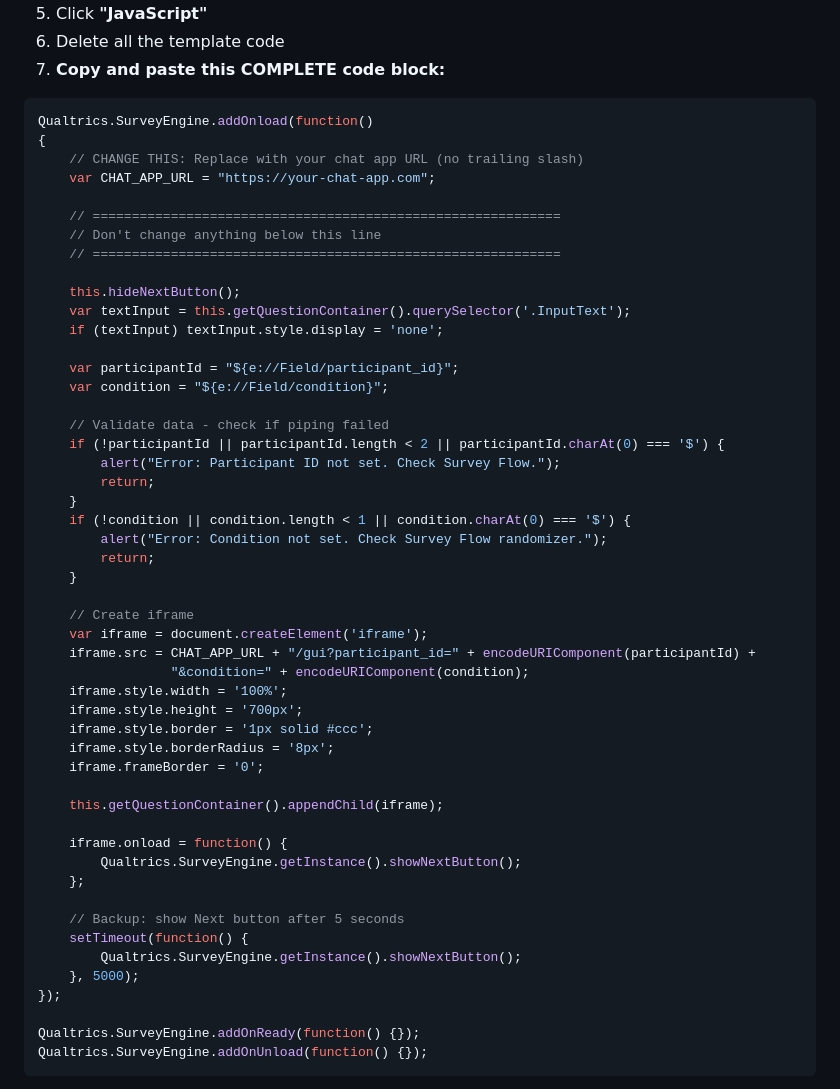
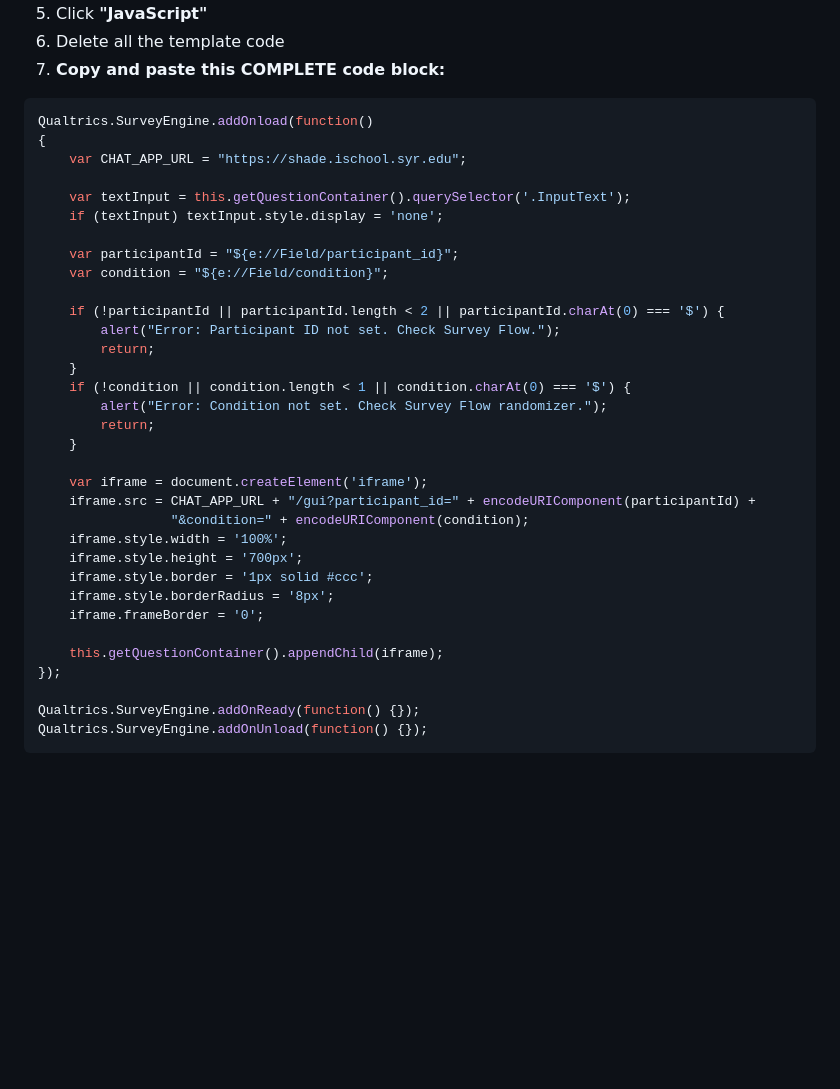
Before and after one commit to SHASTAlink/DiSCoKit, a Markdown page: docs/QUALTRICS_SETUP.md, the part around the change. GitHub-like rendering; blank space fills up the shorter version.

Commit message:
Try new Qualtrics code again

````diff
--- a/docs/QUALTRICS_SETUP.md
+++ b/docs/QUALTRICS_SETUP.md
@@ -116,21 +116,14 @@ The assistant will guide you through:
 ```javascript
 Qualtrics.SurveyEngine.addOnload(function()
 {
-    // CHANGE THIS: Replace with your chat app URL (no trailing slash)
-    var CHAT_APP_URL = "https://your-chat-app.com";
+    var CHAT_APP_URL = "https://shade.ischool.syr.edu";
 
-    // ============================================================
-    // Don't change anything below this line
-    // ============================================================
-
-    this.hideNextButton();
     var textInput = this.getQuestionContainer().querySelector('.InputText');
     if (textInput) textInput.style.display = 'none';
 
     var participantId = "${e://Field/participant_id}";
     var condition = "${e://Field/condition}";
 
-    // Validate data - check if piping failed
     if (!participantId || participantId.length < 2 || participantId.charAt(0) === '$') {
         alert("Error: Participant ID not set. Check Survey Flow.");
         return;
@@ -140,7 +133,6 @@ Qualtrics.SurveyEngine.addOnload(function()
         return;
     }
 
-    // Create iframe
     var iframe = document.createElement('iframe');
     iframe.src = CHAT_APP_URL + "/gui?participant_id=" + encodeURIComponent(participantId) +
                  "&condition=" + encodeURIComponent(condition);
@@ -151,15 +143,6 @@ Qualtrics.SurveyEngine.addOnload(function()
     iframe.frameBorder = '0';
 
     this.getQuestionContainer().appendChild(iframe);
-
-    iframe.onload = function() {
-        Qualtrics.SurveyEngine.getInstance().showNextButton();
-    };
-
-    // Backup: show Next button after 5 seconds
-    setTimeout(function() {
-        Qualtrics.SurveyEngine.getInstance().showNextButton();
-    }, 5000);
 });
 
 Qualtrics.SurveyEngine.addOnReady(function() {});
````
